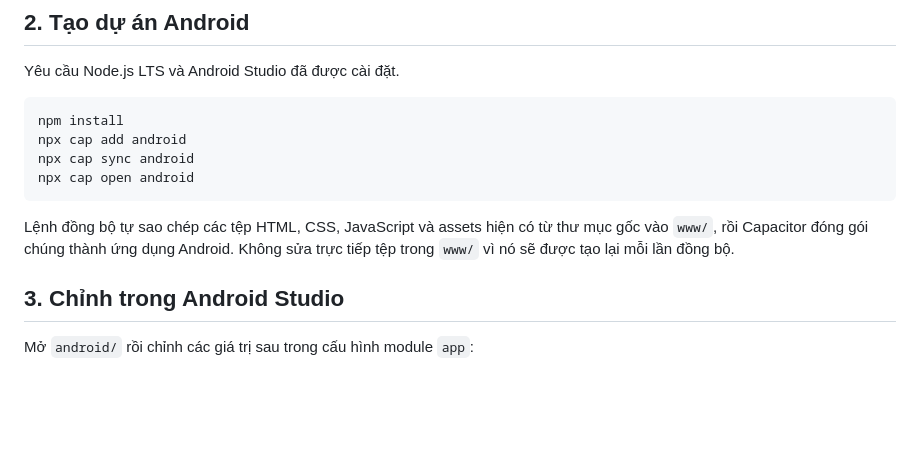
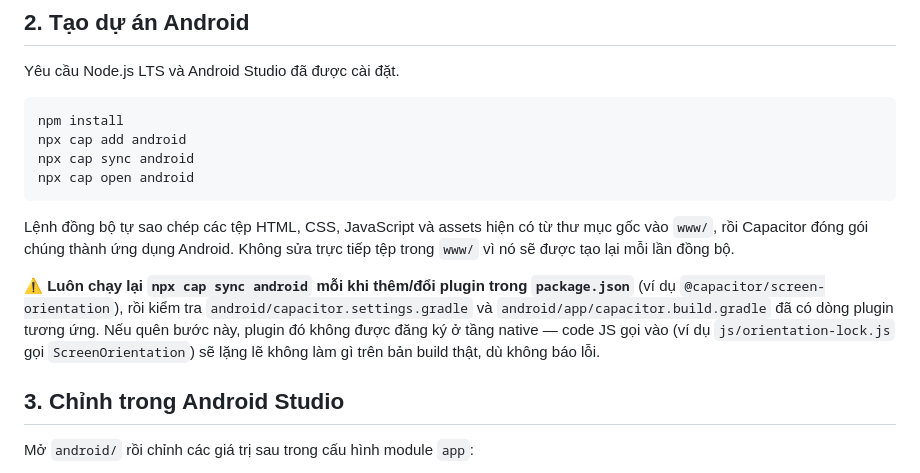
Before and after one commit to duyenhoang91tl-lab/Chromblast, a Markdown page: PLAY_STORE_RELEASE.md, the part around the change. Drawn GitHub-style; blank space fills up the shorter version.

Commit message:
Add files via upload
Signed-off-by: Grace Dory <duyenhoang91.tl@gmail.com>

````diff
--- a/PLAY_STORE_RELEASE.md
+++ b/PLAY_STORE_RELEASE.md
@@ -16,6 +16,8 @@ npx cap open android
 ```
 
 Lệnh đồng bộ tự sao chép các tệp HTML, CSS, JavaScript và assets hiện có từ thư mục gốc vào `www/`, rồi Capacitor đóng gói chúng thành ứng dụng Android. Không sửa trực tiếp tệp trong `www/` vì nó sẽ được tạo lại mỗi lần đồng bộ.
+
+⚠️ **Luôn chạy lại `npx cap sync android` mỗi khi thêm/đổi plugin trong `package.json`** (ví dụ `@capacitor/screen-orientation`), rồi kiểm tra `android/capacitor.settings.gradle` và `android/app/capacitor.build.gradle` đã có dòng plugin tương ứng. Nếu quên bước này, plugin đó không được đăng ký ở tầng native — code JS gọi vào (ví dụ `js/orientation-lock.js` gọi `ScreenOrientation`) sẽ lặng lẽ không làm gì trên bản build thật, dù không báo lỗi.
 
 ## 3. Chỉnh trong Android Studio
 
````
